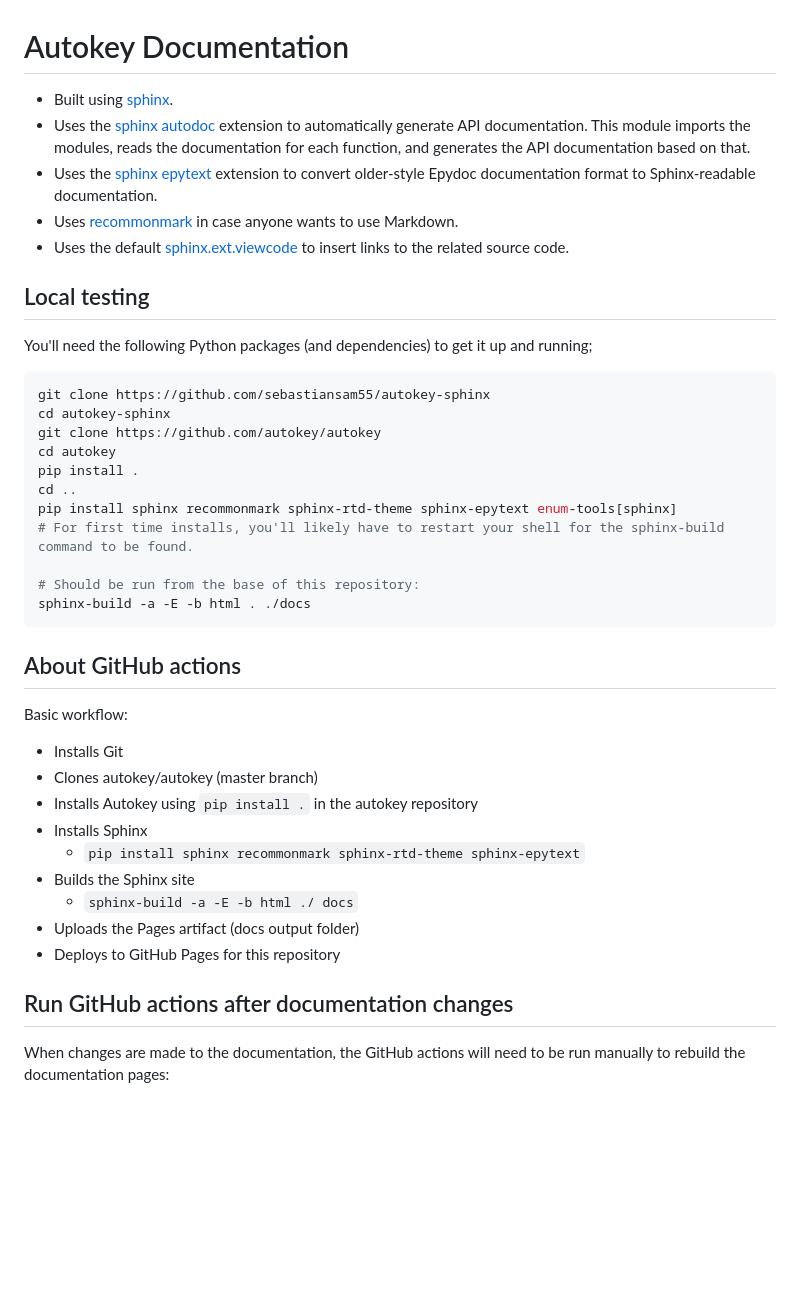
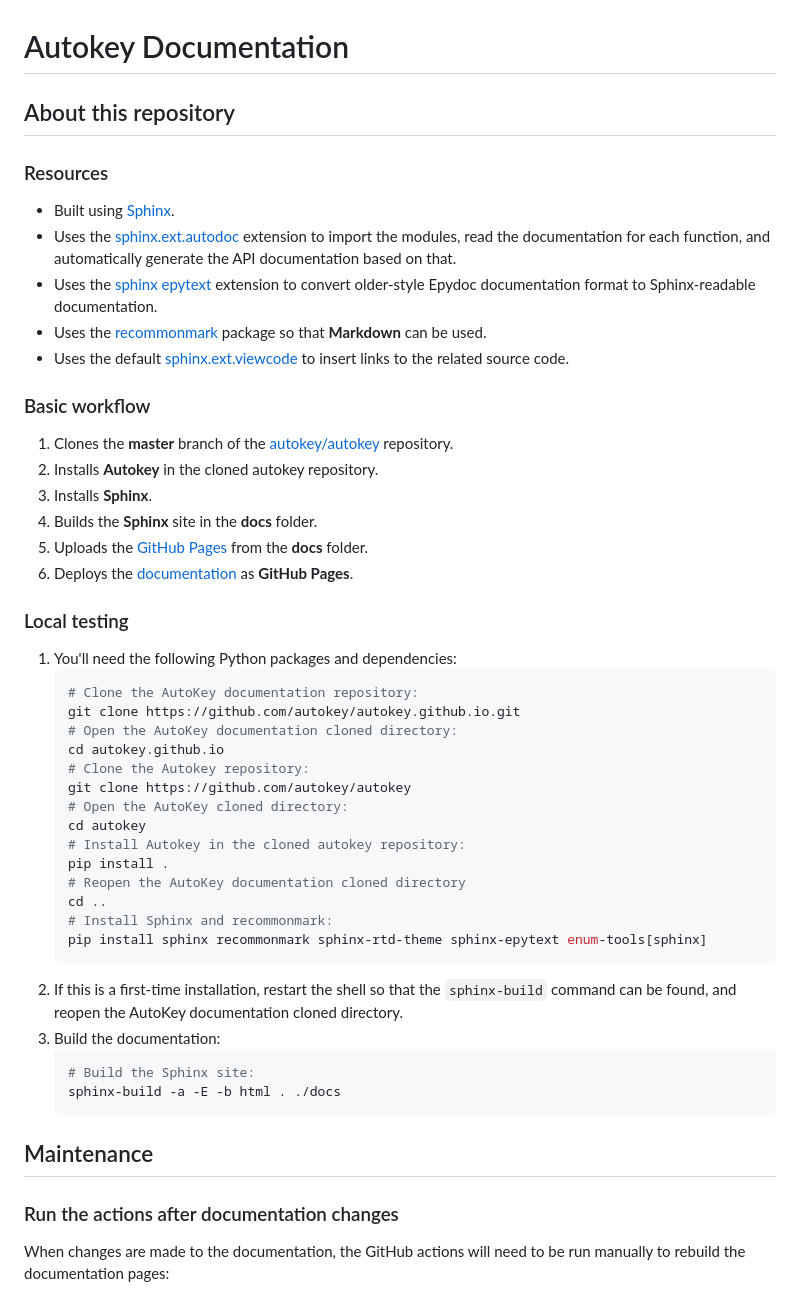
Before and after one commit to autokey/autokey.github.io, a Markdown page: README.md, the part around one of its changes. Drawn GitHub-style; blank space fills up the shorter version.

````diff
--- a/README.md
+++ b/README.md
@@ -1,42 +1,52 @@
 # Autokey Documentation
-* Built using [sphinx](https://github.com/sphinx-doc/sphinx).
-* Uses the [sphinx autodoc](https://www.sphinx-doc.org/en/master/usage/extensions/autodoc.html) extension to automatically generate API documentation. This module imports the modules, reads the documentation for each function, and generates the API documentation based on that.
+
+## About this repository
+
+### Resources
+* Built using [Sphinx](https://github.com/sphinx-doc/sphinx).
+* Uses the [sphinx.ext.autodoc](https://www.sphinx-doc.org/en/master/usage/extensions/autodoc.html) extension to import the modules, read the documentation for each function, and automatically generate the API documentation based on that.
 * Uses the [sphinx epytext](https://github.com/jayvdb/sphinx-epytext) extension to convert older-style Epydoc documentation format to Sphinx-readable documentation.
-* Uses [recommonmark](https://pypi.org/project/recommonmark/) in case anyone wants to use Markdown.
+* Uses the [recommonmark](https://pypi.org/project/recommonmark/) package so that **Markdown** can be used.
 * Uses the default [sphinx.ext.viewcode](https://www.sphinx-doc.org/en/master/usage/extensions/viewcode.html) to insert links to the related source code.
 
-
-## Local testing
-You'll need the following Python packages (and dependencies) to get it up and running;
-```bash
-git clone https://github.com/sebastiansam55/autokey-sphinx
-cd autokey-sphinx
-git clone https://github.com/autokey/autokey
-cd autokey
-pip install .
-cd ..
-pip install sphinx recommonmark sphinx-rtd-theme sphinx-epytext enum-tools[sphinx]
-# For first time installs, you'll likely have to restart your shell for the sphinx-build command to be found.
-
-# Should be run from the base of this repository:
-sphinx-build -a -E -b html . ./docs
-```
+### Basic workflow
+1. Clones the **master** branch of the [autokey/autokey](https://github.com/autokey/autokey) repository.
+2. Installs **Autokey** in the cloned autokey repository.
+3. Installs **Sphinx**.
+4. Builds the **Sphinx** site in the **docs** folder.
+5. Uploads the [GitHub Pages](https://pages.github.com/) from the **docs** folder.
+6. Deploys the [documentation](https://autokey.github.io/index.html) as **GitHub Pages**.
 
 
-## About GitHub actions
-Basic workflow:
-* Installs Git
-* Clones autokey/autokey (master branch)
-* Installs Autokey using `pip install .` in the autokey repository
-* Installs Sphinx
-    * `pip install sphinx recommonmark sphinx-rtd-theme sphinx-epytext`
-* Builds the Sphinx site
-    * `sphinx-build -a -E -b html ./ docs`
-* Uploads the Pages artifact (docs output folder)
-* Deploys to GitHub Pages for this repository
+### Local testing
+1. You'll need the following Python packages and dependencies:
+   ```bash
+   # Clone the AutoKey documentation repository:
+   git clone https://github.com/autokey/autokey.github.io.git
+   # Open the AutoKey documentation cloned directory:
+   cd autokey.github.io
+   # Clone the Autokey repository:
+   git clone https://github.com/autokey/autokey
+   # Open the AutoKey cloned directory:
+   cd autokey
+   # Install Autokey in the cloned autokey repository:
+   pip install .
+   # Reopen the AutoKey documentation cloned directory
+   cd ..
+   # Install Sphinx and recommonmark:
+   pip install sphinx recommonmark sphinx-rtd-theme sphinx-epytext enum-tools[sphinx]
+   ```
+2. If this is a first-time installation, restart the shell so that the `sphinx-build` command can be found, and reopen the AutoKey documentation cloned directory.
+3. Build the documentation:
+   ```bash
+   # Build the Sphinx site:
+   sphinx-build -a -E -b html . ./docs
+   ```
 
 
-## Run GitHub actions after documentation changes
+## Maintenance
+
+### Run the actions after documentation changes
 When changes are made to the documentation, the GitHub actions will need to be run manually to rebuild the documentation pages:
 1. Pick one:
    * Navigate to the workflow:
````
Also changed, not shown: other parts of README.md (+45 -70 lines).
